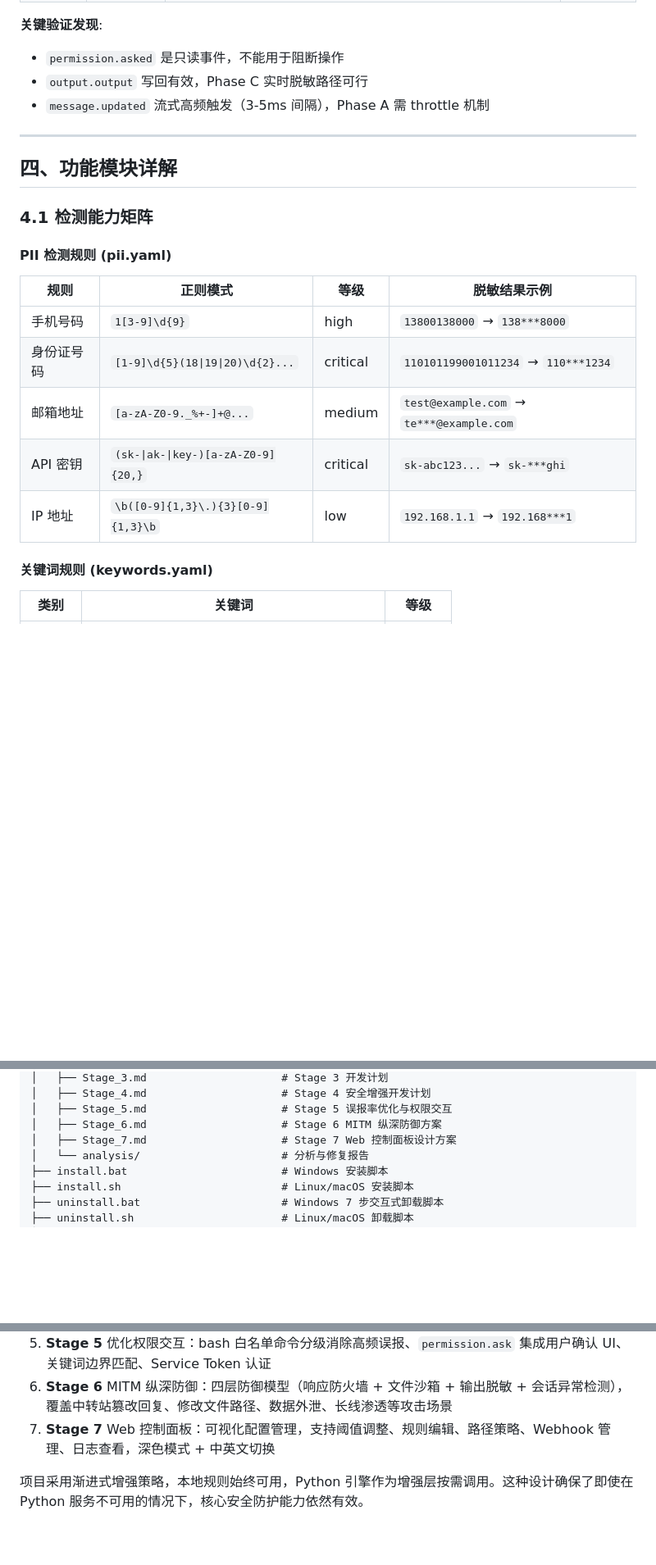
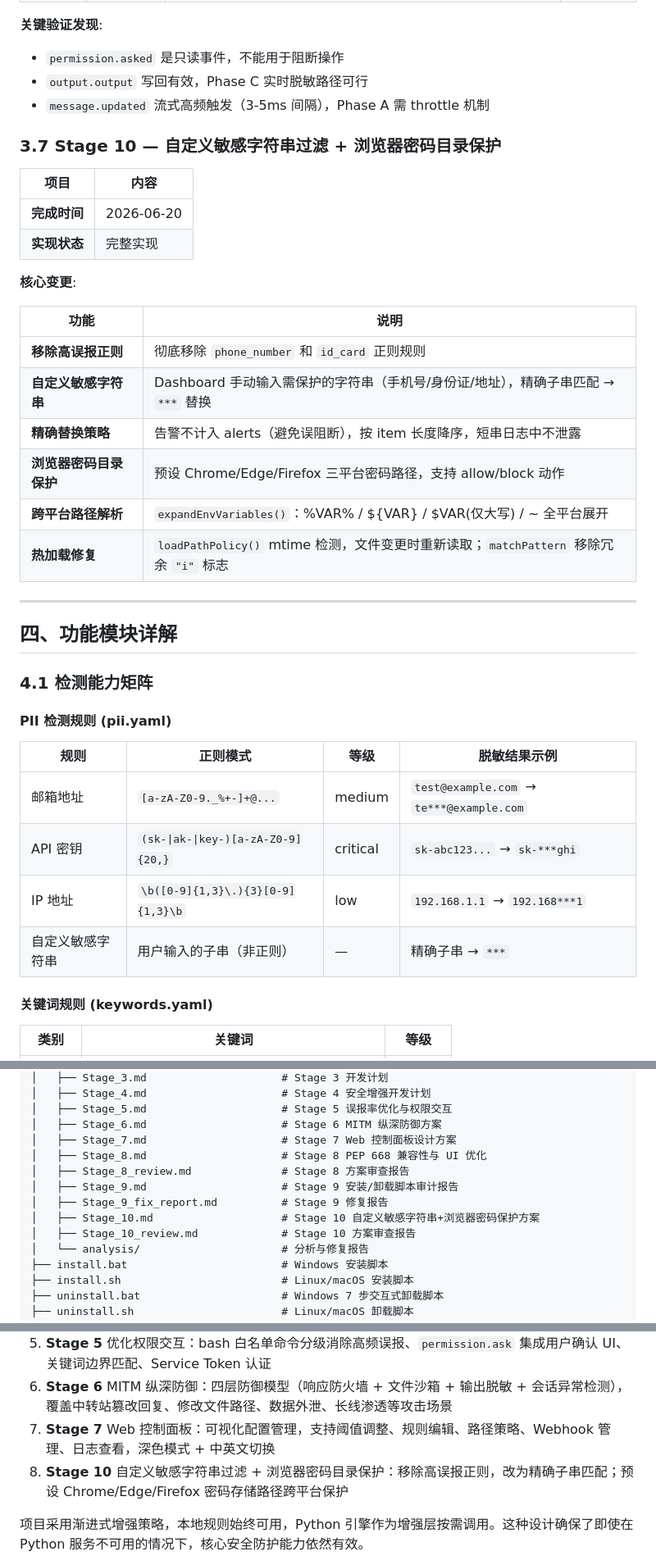
Before and after one commit to fuscher/open-shield, a Markdown page: doc/OpenShield_doc.md, 3 parts joined by grey strips. Shown at 82% size. Rendered like a GitHub page; blank space fills up the shorter version.

```diff
--- a/doc/OpenShield_doc.md
+++ b/doc/OpenShield_doc.md
@@ -214,6 +214,24 @@
 - `output.output` 写回有效，Phase C 实时脱敏路径可行
 - `message.updated` 流式高频触发（3-5ms 间隔），Phase A 需 throttle 机制
 
+### 3.7 Stage 10 — 自定义敏感字符串过滤 + 浏览器密码目录保护
+
+| 项目 | 内容 |
+|------|------|
+| **完成时间** | 2026-06-20 |
+| **实现状态** | 完整实现 |
+
+**核心变更**:
+
+| 功能 | 说明 |
+|------|------|
+| **移除高误报正则** | 彻底移除 `phone_number` 和 `id_card` 正则规则 |
+| **自定义敏感字符串** | Dashboard 手动输入需保护的字符串（手机号/身份证/地址），精确子串匹配 → `***` 替换 |
+| **精确替换策略** | 告警不计入 alerts（避免误阻断），按 item 长度降序，短串日志中不泄露 |
+| **浏览器密码目录保护** | 预设 Chrome/Edge/Firefox 三平台密码路径，支持 allow/block 动作 |
+| **跨平台路径解析** | `expandEnvVariables()`：%VAR% / ${VAR} / $VAR(仅大写) / ~ 全平台展开 |
+| **热加载修复** | `loadPathPolicy()` mtime 检测，文件变更时重新读取；`matchPattern` 移除冗余 `"i"` 标志 |
+
 ---
 
 ## 四、功能模块详解
@@ -224,11 +242,10 @@
 
 | 规则 | 正则模式 | 等级 | 脱敏结果示例 |
 |------|---------|------|-------------|
-| 手机号码 | `1[3-9]\d{9}` | high | `13800138000` → `138***8000` |
-| 身份证号码 | `[1-9]\d{5}(18\|19\|20)\d{2}...` | critical | `110101199001011234` → `110***1234` |
 | 邮箱地址 | `[a-zA-Z0-9._%+-]+@...` | medium | `test@example.com` → `te***@example.com` |
 | API 密钥 | `(sk-\|ak-\|key-)[a-zA-Z0-9]{20,}` | critical | `sk-abc123...` → `sk-***ghi` |
 | IP 地址 | `\b([0-9]{1,3}\.){3}[0-9]{1,3}\b` | low | `192.168.1.1` → `192.168***1` |
+| 自定义敏感字符串 | 用户输入的子串（非正则） | — | 精确子串 → `***` |
 
 #### 关键词规则 (keywords.yaml)
 
@@ -564,6 +585,12 @@ open-shield/
 │   ├── Stage_5.md                     # Stage 5 误报率优化与权限交互
 │   ├── Stage_6.md                     # Stage 6 MITM 纵深防御方案
 │   ├── Stage_7.md                     # Stage 7 Web 控制面板设计方案
+│   ├── Stage_8.md                     # Stage 8 PEP 668 兼容性与 UI 优化
+│   ├── Stage_8_review.md              # Stage 8 方案审查报告
+│   ├── Stage_9.md                     # Stage 9 安装/卸载脚本审计报告
+│   ├── Stage_9_fix_report.md          # Stage 9 修复报告
+│   ├── Stage_10.md                    # Stage 10 自定义敏感字符串+浏览器密码保护方案
+│   ├── Stage_10_review.md             # Stage 10 方案审查报告
 │   └── analysis/                      # 分析与修复报告
 ├── install.bat                        # Windows 安装脚本
 ├── install.sh                         # Linux/macOS 安装脚本
@@ -823,6 +854,7 @@ OpenShield 通过七个阶段的迭代开发，成功构建了一个完整的 AI
 5. **Stage 5** 优化权限交互：bash 白名单命令分级消除高频误报、`permission.ask` 集成用户确认 UI、关键词边界匹配、Service Token 认证
 6. **Stage 6** MITM 纵深防御：四层防御模型（响应防火墙 + 文件沙箱 + 输出脱敏 + 会话异常检测），覆盖中转站篡改回复、修改文件路径、数据外泄、长线渗透等攻击场景
 7. **Stage 7** Web 控制面板：可视化配置管理，支持阈值调整、规则编辑、路径策略、Webhook 管理、日志查看，深色模式 + 中英文切换
+8. **Stage 10** 自定义敏感字符串过滤 + 浏览器密码目录保护：移除高误报正则，改为精确子串匹配；预设 Chrome/Edge/Firefox 密码存储路径跨平台保护
 
 项目采用渐进式增强策略，本地规则始终可用，Python 引擎作为增强层按需调用。这种设计确保了即使在 Python 服务不可用的情况下，核心安全防护能力依然有效。
 
```
Also changed, not shown: other parts of doc/OpenShield_doc.md (+14 -6 lines), README.md (+5 -3 lines), README_en.md (+5 -3 lines).
